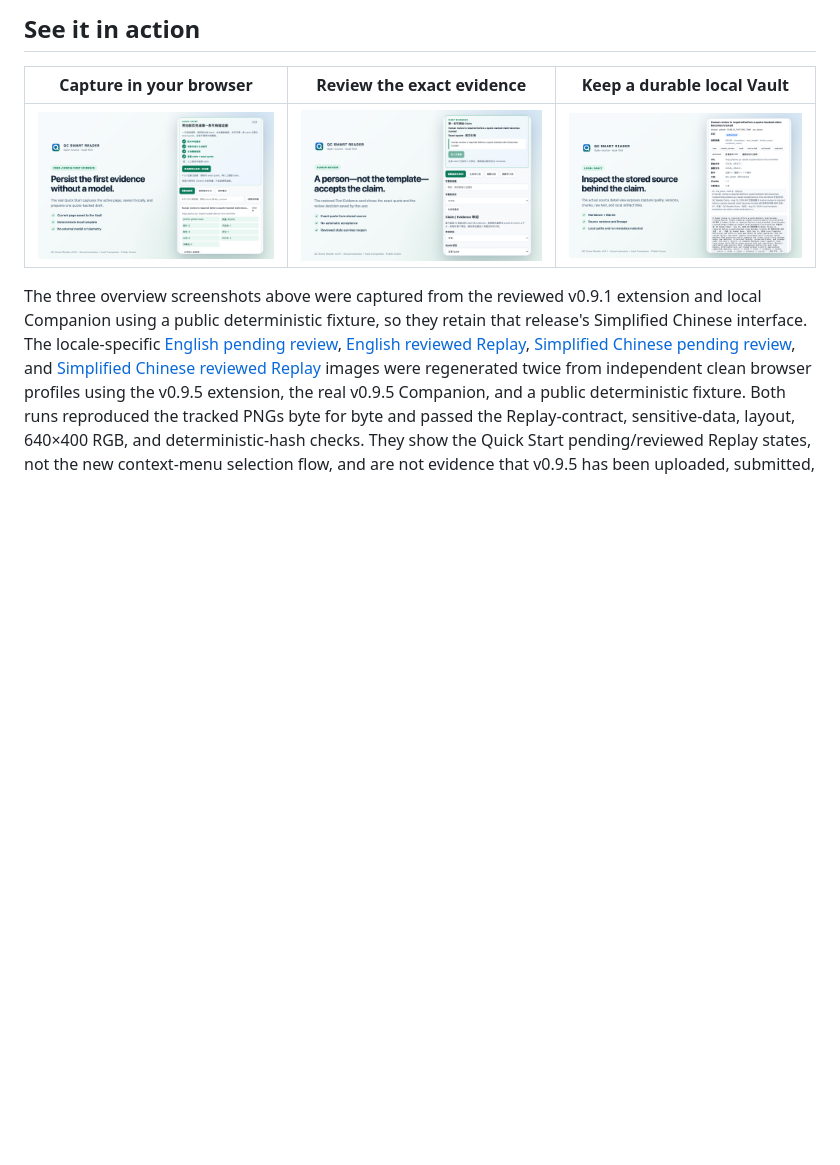
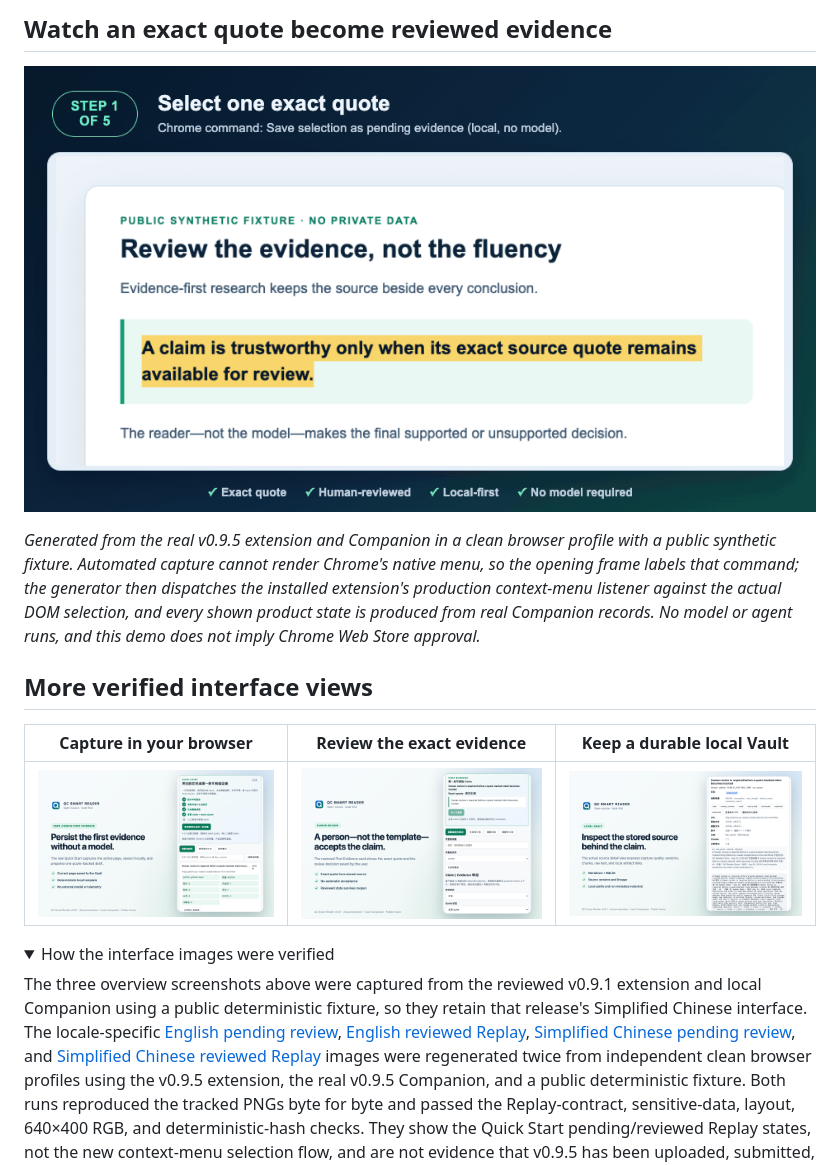
Before and after one commit to vyang472/qc-smart-reader-extension, a Markdown page: README.md, the part around the change printed below. Drawn GitHub-style; pictures changed too: store-assets/demo/selection-first-evidence.gif (added); folded sections open; blank space fills up the shorter version.

```diff
--- a/README.md
+++ b/README.md
@@ -21,8 +21,17 @@ QC Smart Reader is a macOS-first Chrome extension and local Python companion. It
 
-## See it in action
+## Watch an exact quote become reviewed evidence
+
+![Real v0.9.5 workflow: select an exact quote, save pending evidence locally, inspect Replay, make a human decision, and restore it after reopening](store-assets/demo/selection-first-evidence.gif)
+
+_Generated from the real v0.9.5 extension and Companion in a clean browser profile with a public synthetic fixture. Automated capture cannot render Chrome's native menu, so the opening frame labels that command; the generator then dispatches the installed extension's production context-menu listener against the actual DOM selection, and every shown product state is produced from real Companion records. No model or agent runs, and this demo does not imply Chrome Web Store approval._
+
+## More verified interface views
 
 | Capture in your browser | Review the exact evidence | Keep a durable local Vault |
 | --- | --- | --- |
 | ![Capture a page in the QC Smart Reader side panel](store-assets/screenshots/01-capture.png) | ![Review a claim against its exact source quotation](store-assets/screenshots/02-evidence-review.png) | ![Inspect the local Markdown and SQLite Vault](store-assets/screenshots/03-local-vault.png) |
 
+<details>
+<summary>How the interface images were verified</summary>
+
 The three overview screenshots above were captured from the reviewed v0.9.1 extension and local Companion using a public deterministic fixture, so they retain that release's Simplified Chinese interface. The locale-specific [English pending review](store-assets/web-store/en-US/01-first-evidence-pending-review.png), [English reviewed Replay](store-assets/web-store/en-US/02-reviewed-exact-quote.png), [Simplified Chinese pending review](store-assets/web-store/zh-CN/01-first-evidence-pending-review.png), and [Simplified Chinese reviewed Replay](store-assets/web-store/zh-CN/02-reviewed-exact-quote.png) images were regenerated twice from independent clean browser profiles using the v0.9.5 extension, the real v0.9.5 Companion, and a public deterministic fixture. Both runs reproduced the tracked PNGs byte for byte and passed the Replay-contract, sensitive-data, layout, 640×400 RGB, and deterministic-hash checks. They show the Quick Start pending/reviewed Replay states, not the new context-menu selection flow, and are not evidence that v0.9.5 has been uploaded, submitted, or approved in the Chrome Web Store.
```
Also changed, not shown: other parts of README.md (+3 -1 lines), README.zh-CN.md (+13 -2 lines), store-assets/LAUNCH_KIT.md (+2 -0 lines), 4 other files.
